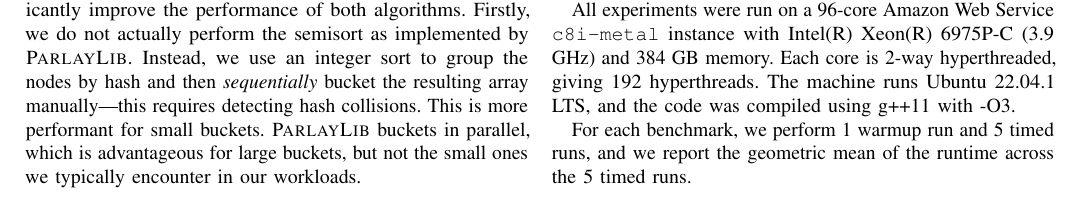
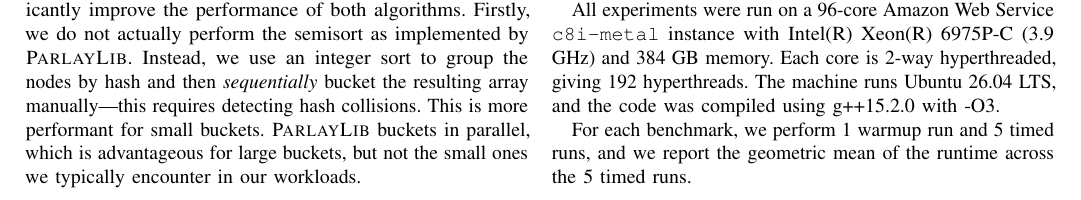
Before and after one commit to amarshah1/parallelcc-paper, a LaTeX document (paper.tex, which reads sections/5-evaluation.tex): part of page 5 of 10, cut so that both start at the same text. Compiled offline with pdfLaTeX.

Commit message:
Correct OS and compiler

```diff
--- a/sections/5-evaluation.tex
+++ b/sections/5-evaluation.tex
@@ -25,8 +25,8 @@ benchmarks~\cite{clausal-cc}.
 
 All experiments were run on a 96-core Amazon Web Service \texttt{c8i-metal}
 instance with Intel(R) Xeon(R) 6975P-C (3.9 GHz) and 384 GB memory. Each core is
-2-way hyperthreaded, giving 192 hyperthreads. The machine runs Ubuntu 22.04.1
-LTS, and the code was compiled using g++11 with -O3.
+2-way hyperthreaded, giving 192 hyperthreads. The machine runs Ubuntu 26.04
+LTS, and the code was compiled using g++15.2.0 with -O3.
 
 For each benchmark, we perform 1 warmup run and 5 timed runs, and we report the
 geometric mean of the runtime across the 5 timed runs.
```
